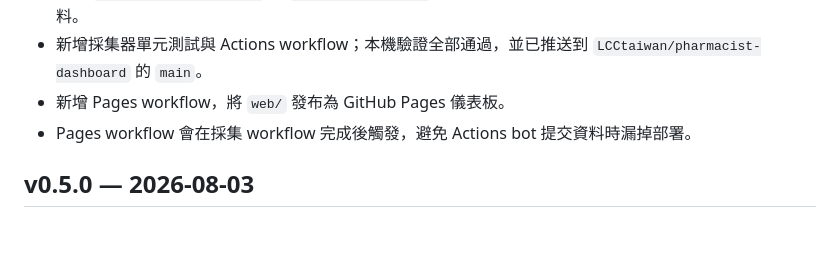
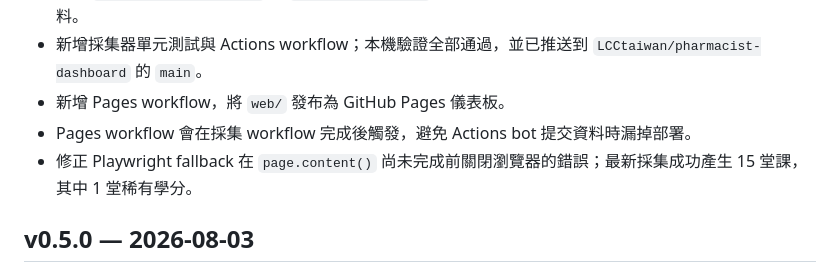
Before and after one commit to LCCtaiwan/pharmacist-dashboard, a Markdown page: CHANGELOG.md, the part around the change. Drawn GitHub-style; blank space fills up the shorter version.

Commit message:
C-010 docs: record successful collection

```diff
--- a/CHANGELOG.md
+++ b/CHANGELOG.md
@@ -11,6 +11,7 @@
 - 新增採集器單元測試與 Actions workflow；本機驗證全部通過，並已推送到 `LCCtaiwan/pharmacist-dashboard` 的 `main`。
 - 新增 Pages workflow，將 `web/` 發布為 GitHub Pages 儀表板。
 - Pages workflow 會在採集 workflow 完成後觸發，避免 Actions bot 提交資料時漏掉部署。
+- 修正 Playwright fallback 在 `page.content()` 尚未完成前關閉瀏覽器的錯誤；最新採集成功產生 15 堂課，其中 1 堂稀有學分。
 
 ## v0.5.0 — 2026-08-03
 
```
